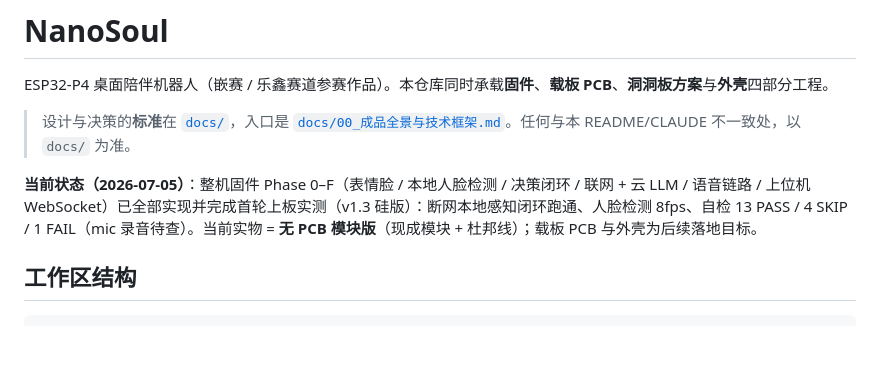
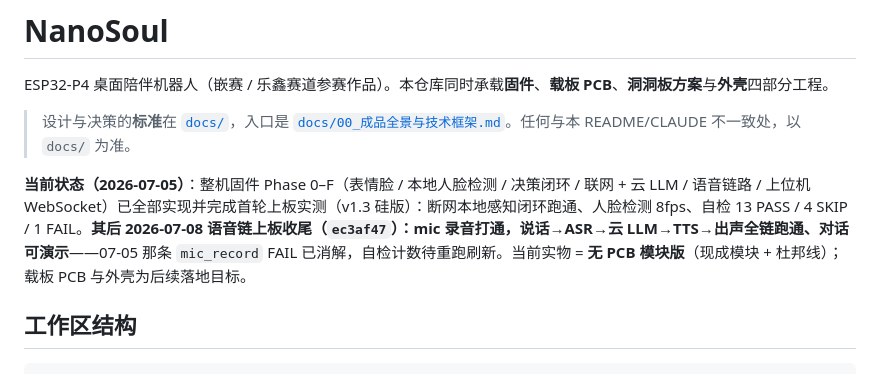
Before and after one commit to kanuba0814/NanoSoul, a Markdown page: README.md, the part around the change. GitHub-like rendering; blank space fills up the shorter version.

```diff
--- a/README.md
+++ b/README.md
@@ -4,7 +4,7 @@ ESP32-P4 桌面陪伴机器人（嵌赛 / 乐鑫赛道参赛作品）。本仓
 
 > 设计与决策的**标准**在 [`docs/`](docs/)，入口是 [`docs/00_成品全景与技术框架.md`](docs/00_成品全景与技术框架.md)。任何与本 README/CLAUDE 不一致处，以 `docs/` 为准。
 
-**当前状态（2026-07-05）**：整机固件 Phase 0–F（表情脸 / 本地人脸检测 / 决策闭环 / 联网 + 云 LLM / 语音链路 / 上位机 WebSocket）已全部实现并完成首轮上板实测（v1.3 硅版）：断网本地感知闭环跑通、人脸检测 8fps、自检 13 PASS / 4 SKIP / 1 FAIL（mic 录音待查）。当前实物 = **无 PCB 模块版**（现成模块 + 杜邦线）；载板 PCB 与外壳为后续落地目标。
+**当前状态（2026-07-05）**：整机固件 Phase 0–F（表情脸 / 本地人脸检测 / 决策闭环 / 联网 + 云 LLM / 语音链路 / 上位机 WebSocket）已全部实现并完成首轮上板实测（v1.3 硅版）：断网本地感知闭环跑通、人脸检测 8fps、自检 13 PASS / 4 SKIP / 1 FAIL。**其后 2026-07-08 语音链上板收尾（`ec3af47`）：mic 录音打通，说话→ASR→云 LLM→TTS→出声全链跑通、对话可演示**——07-05 那条 `mic_record` FAIL 已消解，自检计数待重跑刷新。当前实物 = **无 PCB 模块版**（现成模块 + 杜邦线）；载板 PCB 与外壳为后续落地目标。
 
 ## 工作区结构
 
```
Also changed, not shown: docs/00_成品全景与技术框架.md (+2 -2 lines).
